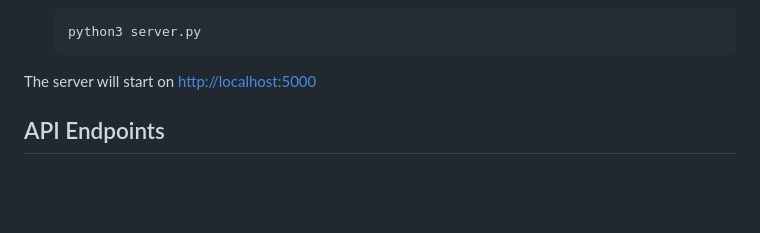
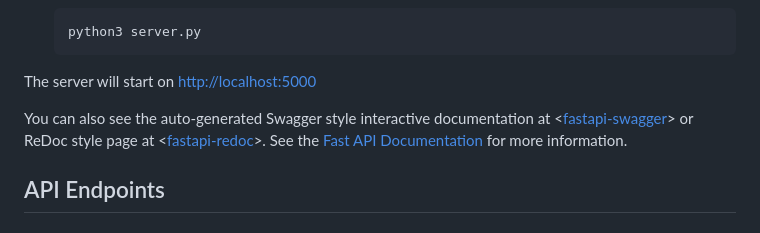
Before and after one commit to ksylvan/Zoom_OPM, a Markdown page: backend/README.md, the part around the change printed below. Rendered like a GitHub page; blank space fills up the shorter version.

````diff
--- a/backend/README.md
+++ b/backend/README.md
@@ -45,6 +45,10 @@ This FastAPI server provides endpoints to manage and track participants of a Zoo
    ```
 
 The server will start on <http://localhost:5000>
+
+You can also see the auto-generated Swagger style interactive documentation at
+<[fastapi-swagger]> or ReDoc style page at <[fastapi-redoc]>.
+See the [Fast API Documentation][fastapi-docs] for more information.
 
 ## API Endpoints
 
````
Also changed, not shown: other parts of backend/README.md (+4 -0 lines), README.md (+3 -0 lines), breakout/README.md (+1 -1 lines), frontend/zoom-opm-tools-small.png (added), frontend/zoom-opm-tools.png (added), 2 other files.
